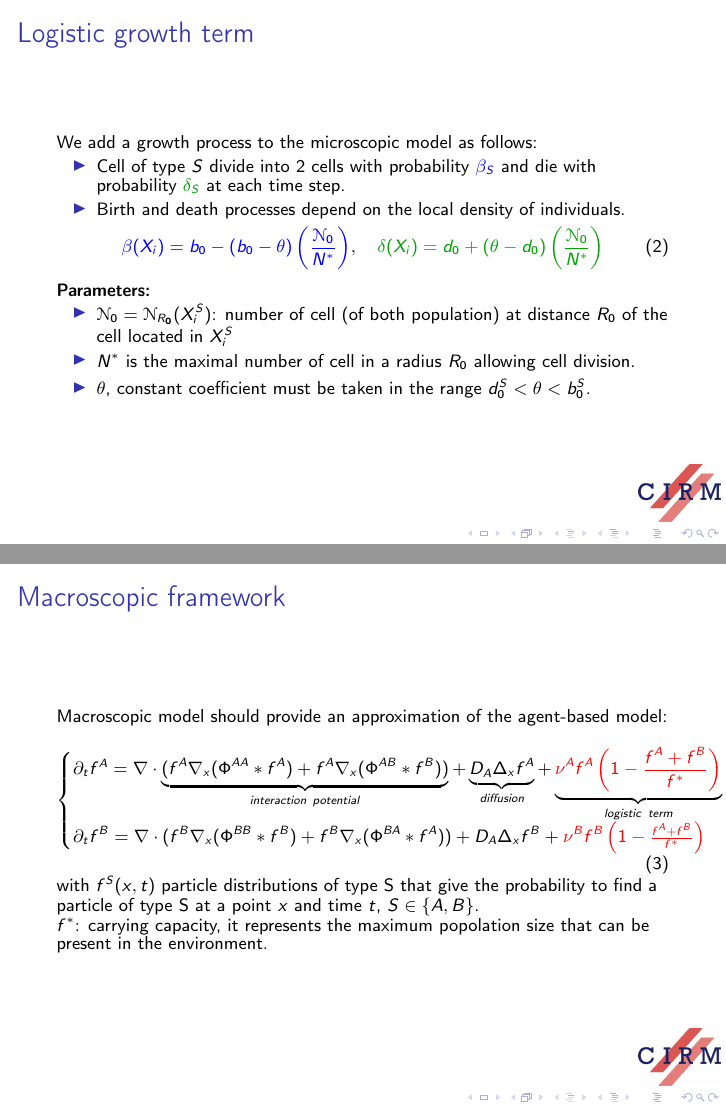
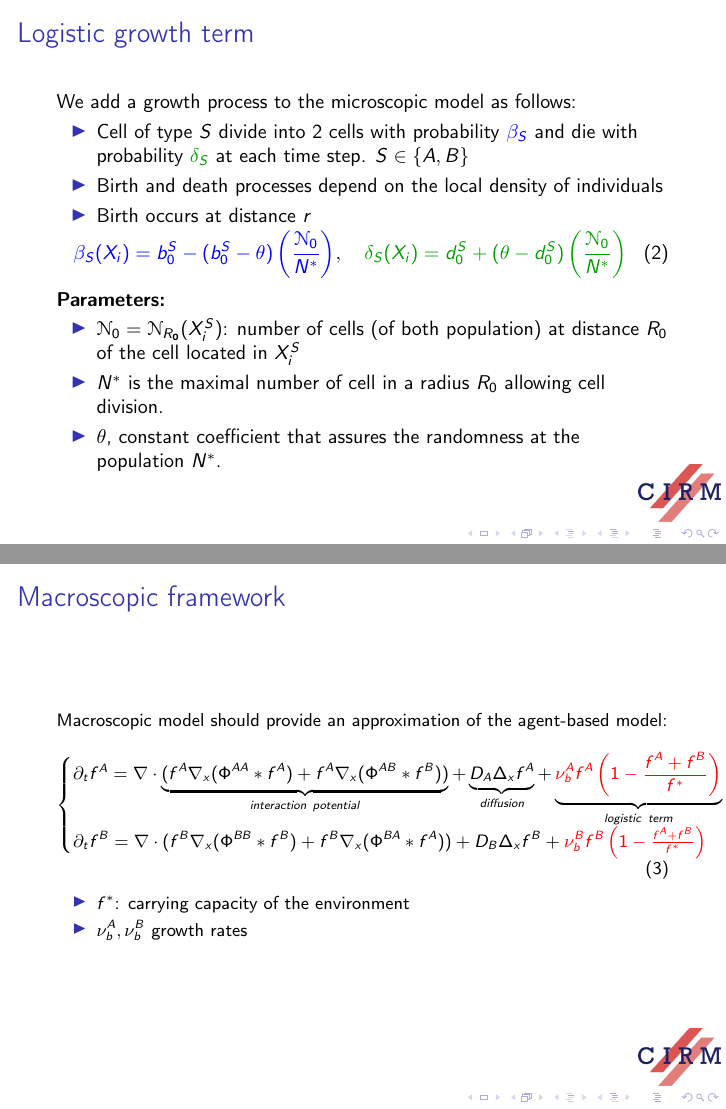
Before and after one commit to tessonr/CEMRACS, LaTeX slides (beamer/beamer.tex): pages 6 and 8 of 15, joined at a grey line. Compiled offline with pdfLaTeX; a LaTeX package or settings file that is missing is left out.

Commit message:
update morning beamer

```diff
--- a/beamer/beamer.tex
+++ b/beamer/beamer.tex
@@ -266,28 +266,29 @@ We suppose that the homotypic (AA,BB) species links and heterotypic (AB,BA) act
 
 \begin{frame}
 \frametitle{Logistic growth term}
-\Fontvii
+%\Fontvii
 We add a growth process to the microscopic model as follows:
 
 \begin{itemize}
-	\item  Cell of type $S$ divide into 2 cells with probability $\textcolor{blue}{\beta_S}$ and die with probability $\textcolor{remivert}{\delta_S}$ at each time step.
+	\item  Cell of type $S$ divide into 2 cells with probability $\textcolor{blue}{\beta_S}$ and die with probability $\textcolor{remivert}{\delta_S}$ at each time step. $S \in \{ A,B\}$
 	%Each individual can give birth to a new one with a probability $\beta$ or die, with a probability $\alpha$.
-	\item  Birth and death processes depend on the local density of individuals.
+	\item  Birth and death processes depend on the local density of individuals
+	\item Birth occurs at distance $r$
 	\end{itemize}
 \begin{equation}
-\textcolor{blue}{\beta(X_i) = b_0 -(b_0 - \theta)\left(\frac{\mathcal{N}_{0}}{N^{*}}\right)},
+\textcolor{blue}{\beta_{S}(X_i) = b_0^{S} -(b_0^{S} - \theta)\left(\frac{\mathcal{N}_{0}}{N^{*}}\right)},
 \quad
-\textcolor{remivert}{\delta(X_i) = d_0 + (\theta - d_0) \left(\frac{\mathcal{N}_{0}}{N^{*}}\right)}
+\textcolor{remivert}{\delta_{S}(X_i) = d_0^{S} + (\theta - d_0^{S}) \left(\frac{\mathcal{N}_{0}}{N^{*}}\right)}
 \end{equation}
-
-
 
 
 \textbf{Parameters:}
 \begin{itemize}
-\item $\mathcal{N}_{0}=\mathcal{N}_{R_0}(X_i^S)$: number of cell (of both population) at distance $R_0$ of the cell located in $X_i^S$
+\item $\mathcal{N}_{0}=\mathcal{N}_{R_0}(X_i^S)$: number of cells (of both population) at distance $R_0$ of the cell located in $X_i^S$
 \item $N^*$ is the maximal number of cell in a radius $R_0$ allowing cell division.
-\item $\theta$, constant coefficient must be taken in the range $d_{0}^{S}<\theta<b_{0}^{S}$.
+\item $\theta$, constant coefficient that assures the randomness at the population $N^{*}$.
+%in the range $d_{0}^{S}<\theta<b_{0}^{S}$.
+
 \end{itemize}
 
 
@@ -311,13 +312,18 @@ We add a growth process to the microscopic model as follows:
 Macroscopic model should provide an approximation of the agent-based model:
 	\begin{equation}
 \begin{cases}
-\p_t f^{A}=  \nabla \cdot \underbrace{(f^A\nabla_x(\Phi^{AA}* f^A) + f^A \nabla_x( \Phi^{AB}*f^B))}_{interaction \ potential} + \underbrace{ D_A \Delta_x f^A}_{diffusion} + \underbrace{ \textcolor{red}{\nu^{A}f^A\left( 1-\frac{f^A+f^B}{f^{*}} \right)}}_{logistic \ term} \\
+\p_t f^{A}=  \nabla \cdot \underbrace{(f^A\nabla_x(\Phi^{AA}* f^A) + f^A \nabla_x( \Phi^{AB}*f^B))}_{interaction \ potential} + \underbrace{ D_A \Delta_x f^A}_{diffusion} + \underbrace{ \textcolor{red}{\nu_{b}^{A}f^A\left( 1-\frac{f^A+f^B}{f^{*}} \right)}}_{logistic \ term} \\
 
-\p_t f^{B}=  \nabla \cdot (f^B\nabla_x(\Phi^{BB}* f^B) + f^B \nabla_x (\Phi^{BA}*f^A)) + D_A \Delta_x f^B + \textcolor{red}{\nu^{B}f^B\left( 1-\frac{f^A+f^B}{f^{*}} \right)}
+\p_t f^{B}=  \nabla \cdot (f^B\nabla_x(\Phi^{BB}* f^B) + f^B \nabla_x (\Phi^{BA}*f^A)) + D_B \Delta_x f^B + \textcolor{red}{\nu_{b}^{B}f^B\left( 1-\frac{f^A+f^B}{f^{*}} \right)}
 \end{cases}
 \end{equation}
-with  $f^{S}(x,t)$ particle distributions of type S that give the probability to find a particle of type S at a point $x$ and time $t$, $S \in \{ A,B \}$. \\
- $f^*$: carrying capacity, it represents the maximum popolation size that can be present in the environment.
+%with  $f^{S}(x,t)$ particle distributions of type S that give the probability to find a particle of type S at a point $x$ and time $t$, $S \in \{ A,B \}$. \\
+\begin{itemize}
+	\item  $f^*$: carrying capacity of the environment
+	\item $\nu_{b}^{A},\nu_{b}^{B}$ growth rates
+	%it represents the maximum population size that can be present in the environment.
+\end{itemize}
+
 
 \end{frame}
 
```
